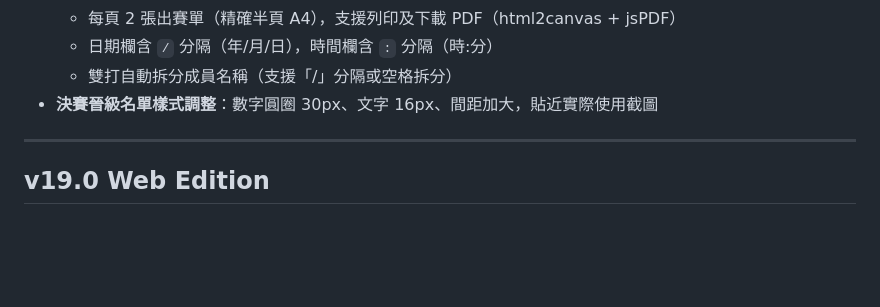
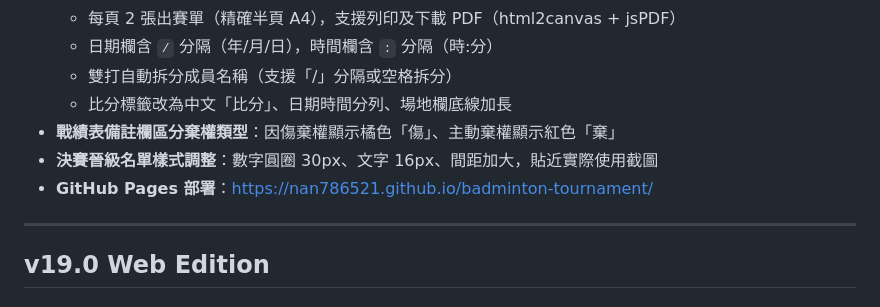
Before and after one commit to nan786521/badminton-tournament, a Markdown page: CHANGELOG.md, the part around the change. Drawn GitHub-style; blank space fills up the shorter version.

Commit message:
Update: CHANGELOG 更新出賽單細節、備註欄傷/棄、GitHub Pages
Co-Authored-By: Claude Opus 4.6 <noreply@anthropic.com>

```diff
--- a/CHANGELOG.md
+++ b/CHANGELOG.md
@@ -26,7 +26,10 @@
   - 每頁 2 張出賽單（精確半頁 A4），支援列印及下載 PDF（html2canvas + jsPDF）
   - 日期欄含 `/` 分隔（年/月/日），時間欄含 `:` 分隔（時:分）
   - 雙打自動拆分成員名稱（支援「/」分隔或空格拆分）
+  - 比分標籤改為中文「比分」、日期時間分列、場地欄底線加長
+- **戰績表備註欄區分棄權類型**：因傷棄權顯示橘色「傷」、主動棄權顯示紅色「棄」
 - **決賽晉級名單樣式調整**：數字圓圈 30px、文字 16px、間距加大，貼近實際使用截圖
+- **GitHub Pages 部署**：https://nan786521.github.io/badminton-tournament/
 
 ---
 
```
